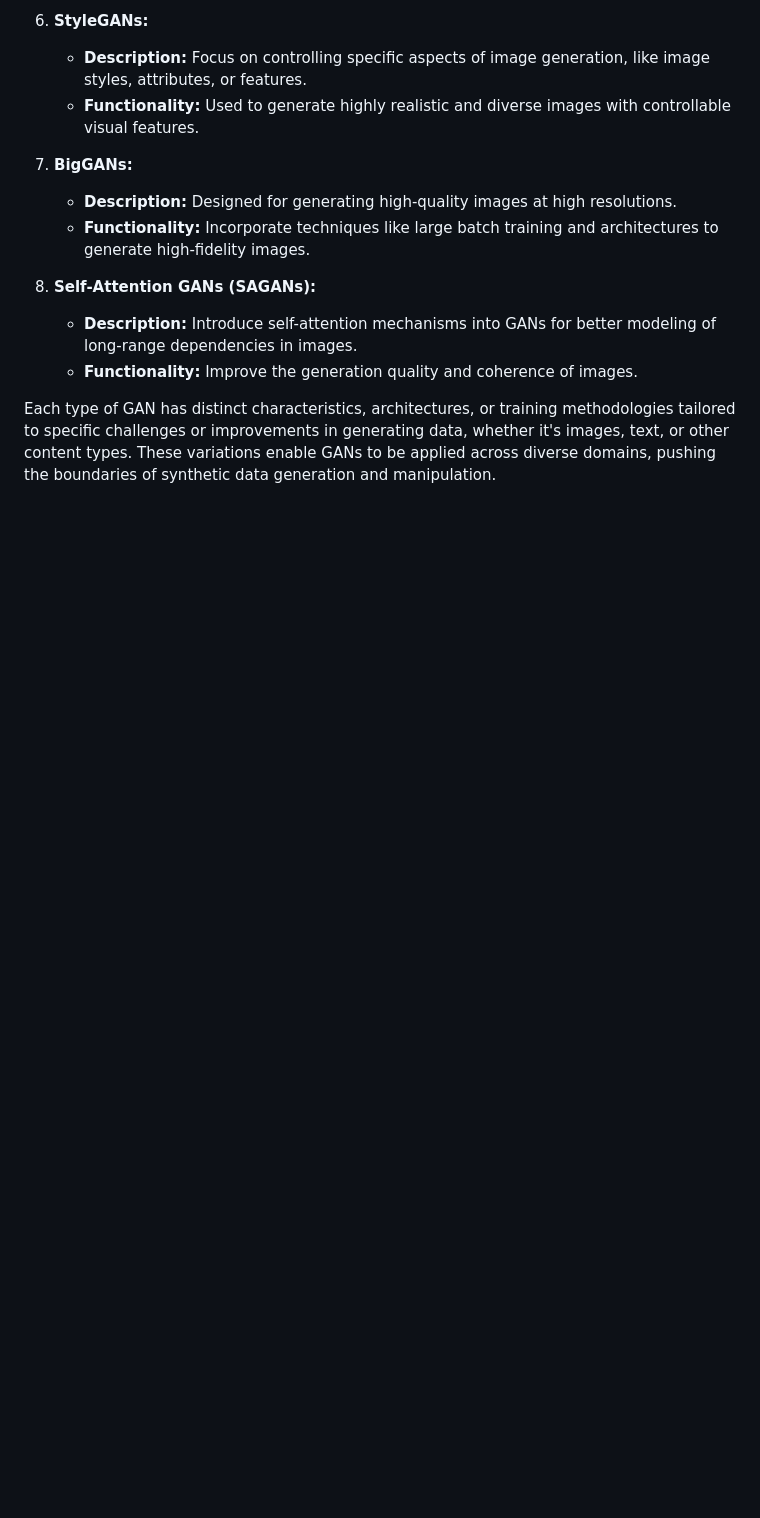
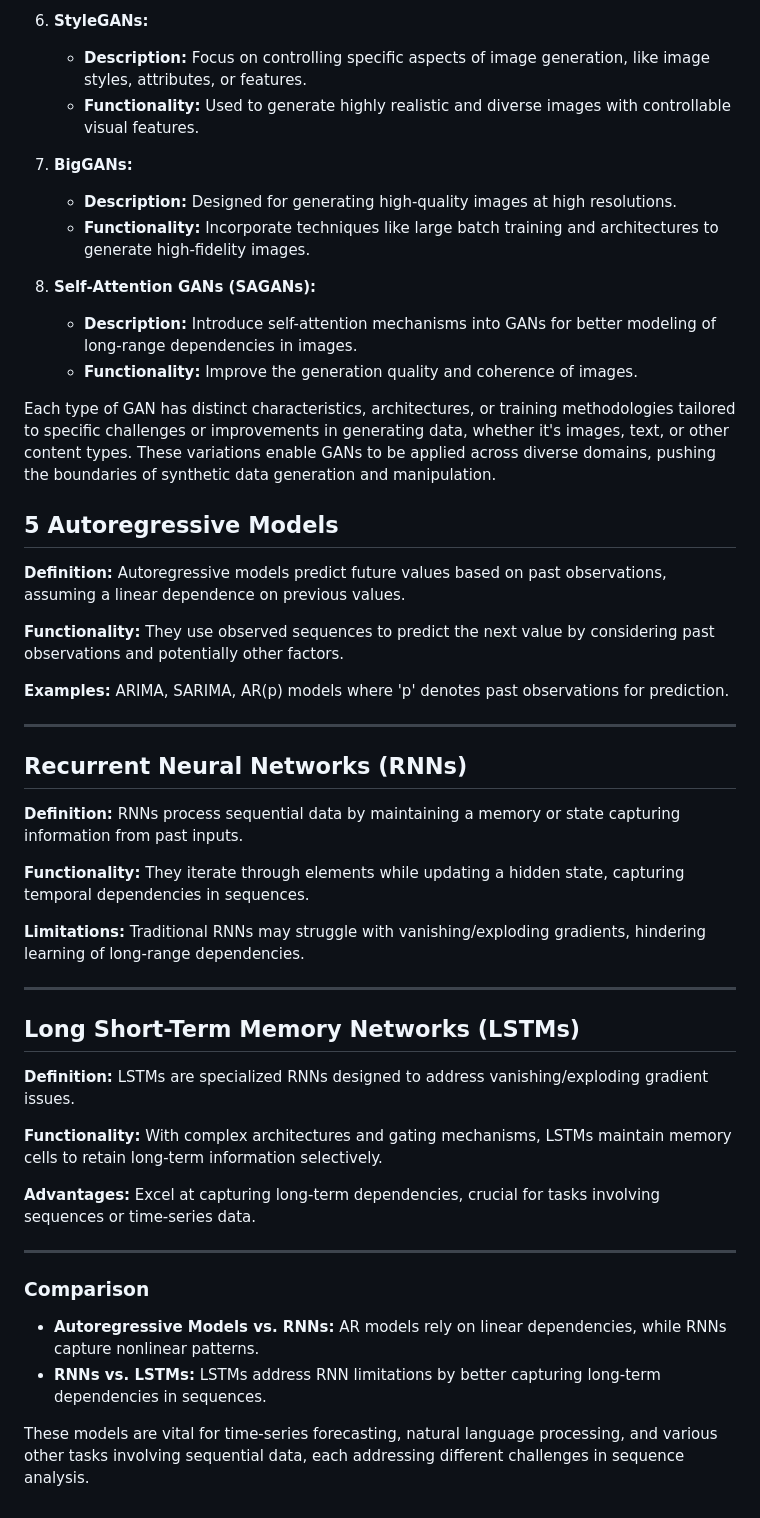
Before and after one commit to gghimire2041/generative-AI, a Markdown page: README.md, the part around the change. GitHub-like rendering; blank space fills up the shorter version.

```diff
--- a/README.md
+++ b/README.md
@@ -198,3 +198,41 @@ GANs have diverse applications across various fields and continue to evolve with
    - **Functionality:** Improve the generation quality and coherence of images.
 
 Each type of GAN has distinct characteristics, architectures, or training methodologies tailored to specific challenges or improvements in generating data, whether it's images, text, or other content types. These variations enable GANs to be applied across diverse domains, pushing the boundaries of synthetic data generation and manipulation.
+
+
+## 5 Autoregressive Models
+
+**Definition:** Autoregressive models predict future values based on past observations, assuming a linear dependence on previous values.
+
+**Functionality:** They use observed sequences to predict the next value by considering past observations and potentially other factors.
+
+**Examples:** ARIMA, SARIMA, AR(p) models where 'p' denotes past observations for prediction.
+
+---
+
+## Recurrent Neural Networks (RNNs)
+
+**Definition:** RNNs process sequential data by maintaining a memory or state capturing information from past inputs.
+
+**Functionality:** They iterate through elements while updating a hidden state, capturing temporal dependencies in sequences.
+
+**Limitations:** Traditional RNNs may struggle with vanishing/exploding gradients, hindering learning of long-range dependencies.
+
+---
+
+## Long Short-Term Memory Networks (LSTMs)
+
+**Definition:** LSTMs are specialized RNNs designed to address vanishing/exploding gradient issues.
+
+**Functionality:** With complex architectures and gating mechanisms, LSTMs maintain memory cells to retain long-term information selectively.
+
+**Advantages:** Excel at capturing long-term dependencies, crucial for tasks involving sequences or time-series data.
+
+---
+
+### Comparison
+
+- **Autoregressive Models vs. RNNs:** AR models rely on linear dependencies, while RNNs capture nonlinear patterns.
+- **RNNs vs. LSTMs:** LSTMs address RNN limitations by better capturing long-term dependencies in sequences.
+
+These models are vital for time-series forecasting, natural language processing, and various other tasks involving sequential data, each addressing different challenges in sequence analysis.
```
